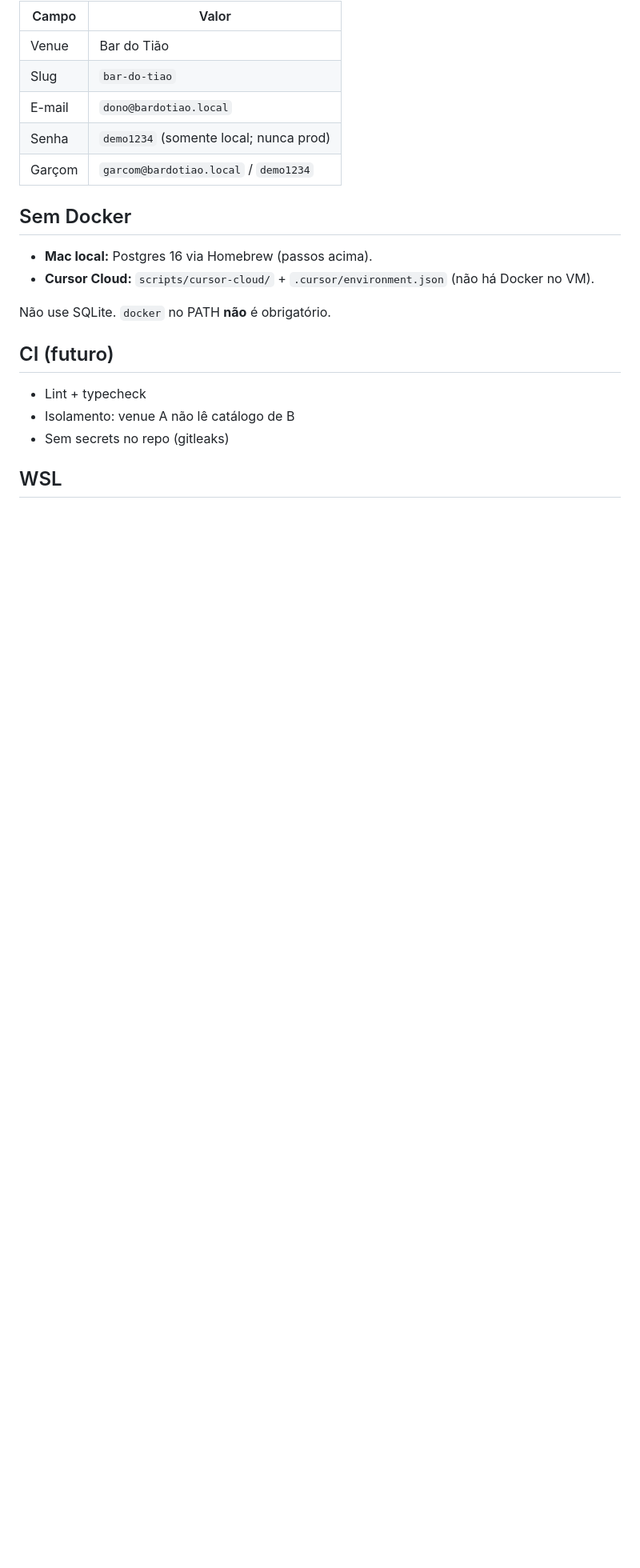
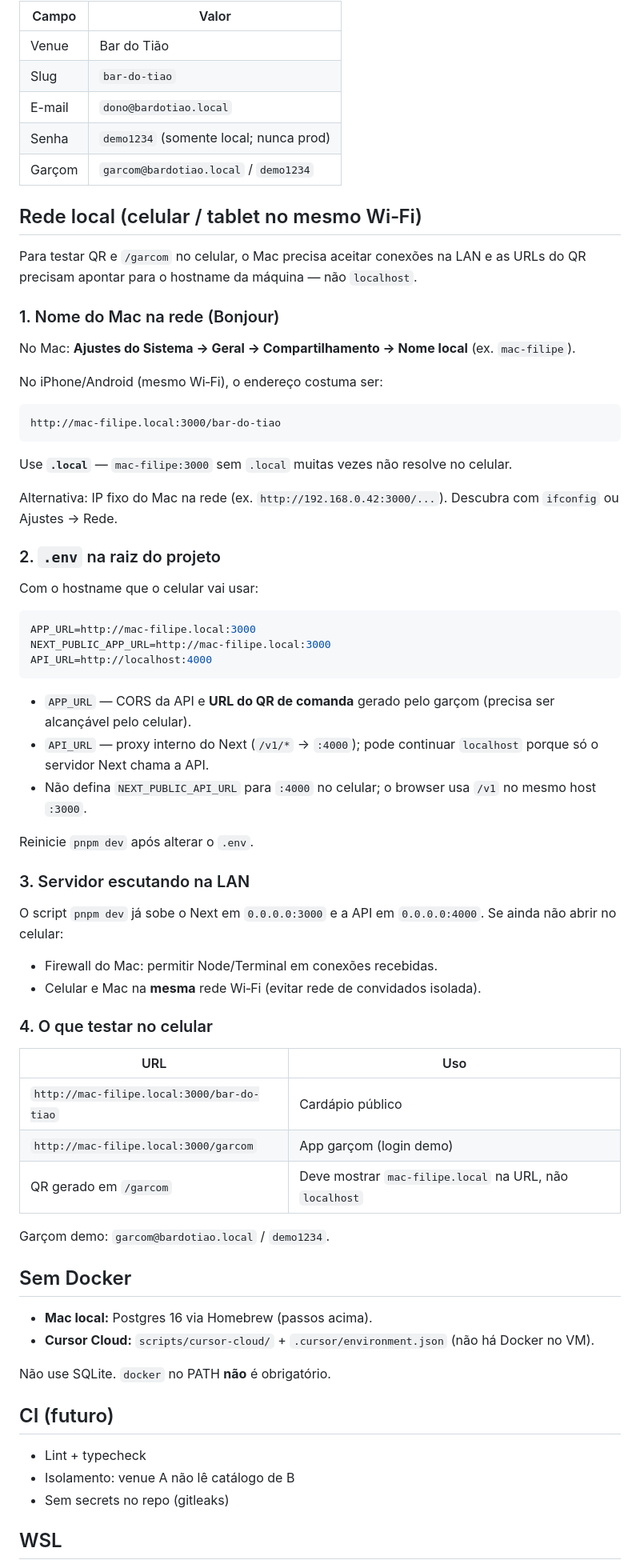
Before and after one commit to filiperamosds/eaimesa, a Markdown page: docs/ops/dev-setup.md, the part around the change. Shown at 80% size. GitHub-like rendering; blank space fills up the shorter version.

Commit message:
docs(ops): guia de teste na rede local (LAN / .local / IP)
Co-authored-by: Filipe Ramos <filiperamosds@users.noreply.github.com>

````diff
--- a/docs/ops/dev-setup.md
+++ b/docs/ops/dev-setup.md
@@ -105,6 +105,57 @@ Serviço `postgres:16`; usuário/senha/db `eaimesa`; porta `5432`; volume nomead
 | Senha | `demo1234` (somente local; nunca prod) |
 | Garçom | `garcom@bardotiao.local` / `demo1234` |
 
+## Rede local (celular / tablet no mesmo Wi‑Fi)
+
+Para testar QR e `/garcom` no celular, o Mac precisa aceitar conexões na LAN e as URLs do QR precisam apontar para o hostname da máquina — não `localhost`.
+
+### 1. Nome do Mac na rede (Bonjour)
+
+No Mac: **Ajustes do Sistema → Geral → Compartilhamento → Nome local** (ex. `mac-filipe`).
+
+No iPhone/Android (mesmo Wi‑Fi), o endereço costuma ser:
+
+```text
+http://mac-filipe.local:3000/bar-do-tiao
+```
+
+Use **`.local`** — `mac-filipe:3000` sem `.local` muitas vezes não resolve no celular.
+
+Alternativa: IP fixo do Mac na rede (ex. `http://192.168.0.42:3000/...`). Descubra com `ifconfig` ou Ajustes → Rede.
+
+### 2. `.env` na raiz do projeto
+
+Com o hostname que o celular vai usar:
+
+```env
+APP_URL=http://mac-filipe.local:3000
+NEXT_PUBLIC_APP_URL=http://mac-filipe.local:3000
+API_URL=http://localhost:4000
+```
+
+- `APP_URL` — CORS da API e **URL do QR de comanda** gerado pelo garçom (precisa ser alcançável pelo celular).
+- `API_URL` — proxy interno do Next (`/v1/*` → `:4000`); pode continuar `localhost` porque só o servidor Next chama a API.
+- Não defina `NEXT_PUBLIC_API_URL` para `:4000` no celular; o browser usa `/v1` no mesmo host `:3000`.
+
+Reinicie `pnpm dev` após alterar o `.env`.
+
+### 3. Servidor escutando na LAN
+
+O script `pnpm dev` já sobe o Next em `0.0.0.0:3000` e a API em `0.0.0.0:4000`. Se ainda não abrir no celular:
+
+- Firewall do Mac: permitir Node/Terminal em conexões recebidas.
+- Celular e Mac na **mesma** rede Wi‑Fi (evitar rede de convidados isolada).
+
+### 4. O que testar no celular
+
+| URL | Uso |
+|-----|-----|
+| `http://mac-filipe.local:3000/bar-do-tiao` | Cardápio público |
+| `http://mac-filipe.local:3000/garcom` | App garçom (login demo) |
+| QR gerado em `/garcom` | Deve mostrar `mac-filipe.local` na URL, não `localhost` |
+
+Garçom demo: `garcom@bardotiao.local` / `demo1234`.
+
 ## Sem Docker
 
 - **Mac local:** Postgres 16 via Homebrew (passos acima).
````
